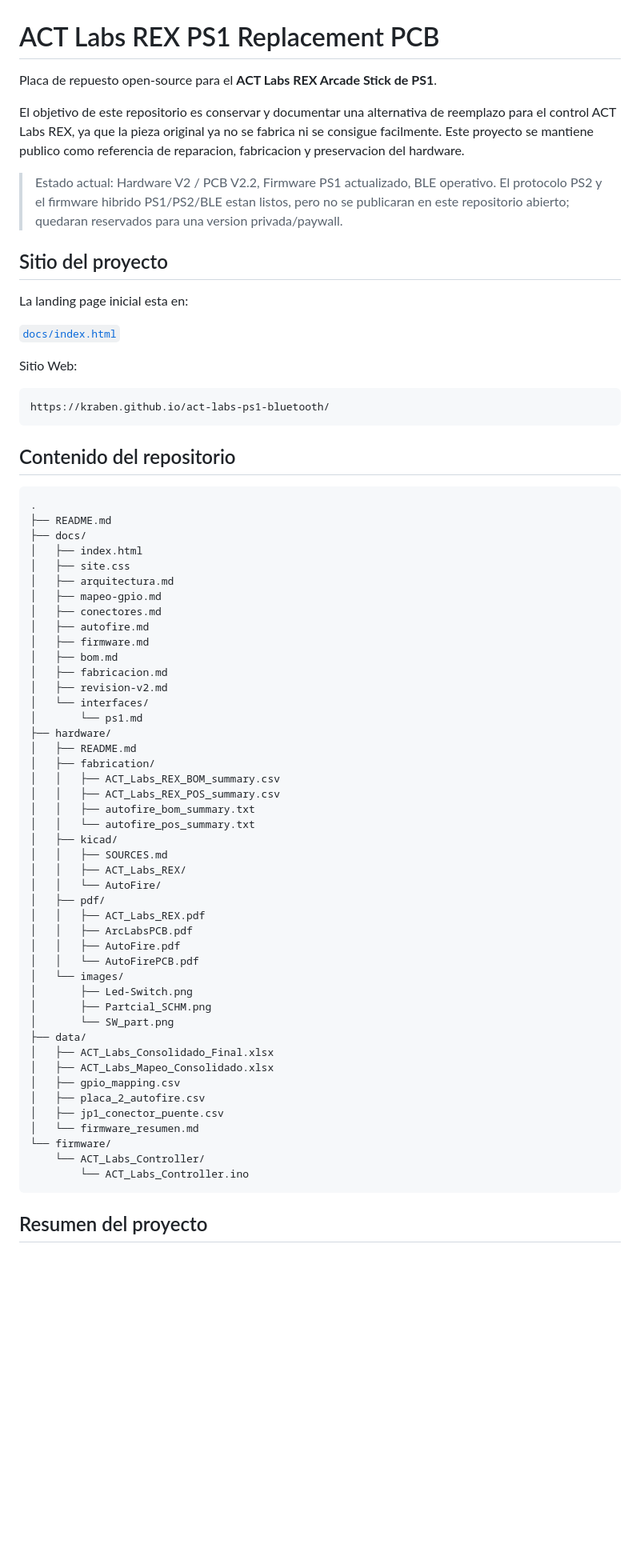
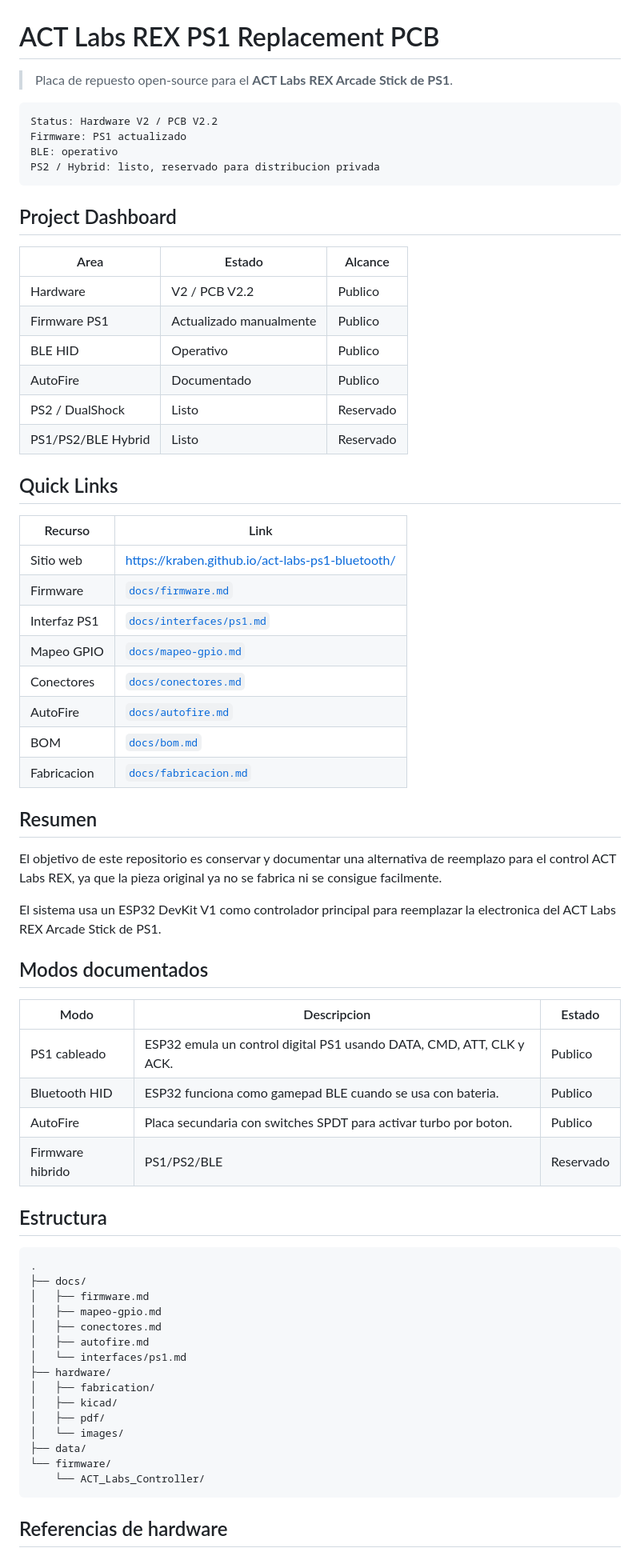
Before and after one commit to Kraben/act-labs-ps1-bluetooth, a Markdown page: README.md, the part around one of its changes. Shown at 80% size. GitHub-like rendering; blank space fills up the shorter version.

Commit message:
docs: improve GitHub README presentation

````diff
--- a/README.md
+++ b/README.md
@@ -1,72 +1,72 @@
 # ACT Labs REX PS1 Replacement PCB
 
-Placa de repuesto open-source para el **ACT Labs REX Arcade Stick de PS1**.
-
-El objetivo de este repositorio es conservar y documentar una alternativa de reemplazo para el control ACT Labs REX, ya que la pieza original ya no se fabrica ni se consigue facilmente. Este proyecto se mantiene publico como referencia de reparacion, fabricacion y preservacion del hardware.
-
-> Estado actual: Hardware V2 / PCB V2.2, Firmware PS1 actualizado, BLE operativo. El protocolo PS2 y el firmware hibrido PS1/PS2/BLE estan listos, pero no se publicaran en este repositorio abierto; quedaran reservados para una version privada/paywall.
-
-## Sitio del proyecto
-
-La landing page inicial esta en:
-
-[`docs/index.html`](docs/index.html)
-
-Sitio  Web:
+> Placa de repuesto open-source para el **ACT Labs REX Arcade Stick de PS1**.
 
 ```text
-https://kraben.github.io/act-labs-ps1-bluetooth/
+Status: Hardware V2 / PCB V2.2
+Firmware: PS1 actualizado
+BLE: operativo
+PS2 / Hybrid: listo, reservado para distribucion privada
 ```
 
-## Contenido del repositorio
+## Project Dashboard
+
+| Area | Estado | Alcance |
+|---|---|---|
+| Hardware | V2 / PCB V2.2 | Publico |
+| Firmware PS1 | Actualizado manualmente | Publico |
+| BLE HID | Operativo | Publico |
+| AutoFire | Documentado | Publico |
+| PS2 / DualShock | Listo | Reservado |
+| PS1/PS2/BLE Hybrid | Listo | Reservado |
+
+## Quick Links
+
+| Recurso | Link |
+|---|---|
+| Sitio web | https://kraben.github.io/act-labs-ps1-bluetooth/ |
+| Firmware | [`docs/firmware.md`](docs/firmware.md) |
+| Interfaz PS1 | [`docs/interfaces/ps1.md`](docs/interfaces/ps1.md) |
+| Mapeo GPIO | [`docs/mapeo-gpio.md`](docs/mapeo-gpio.md) |
+| Conectores | [`docs/conectores.md`](docs/conectores.md) |
+| AutoFire | [`docs/autofire.md`](docs/autofire.md) |
+| BOM | [`docs/bom.md`](docs/bom.md) |
+| Fabricacion | [`docs/fabricacion.md`](docs/fabricacion.md) |
+
+## Resumen
+
+El objetivo de este repositorio es conservar y documentar una alternativa de reemplazo para el control ACT Labs REX, ya que la pieza original ya no se fabrica ni se consigue facilmente.
+
+El sistema usa un ESP32 DevKit V1 como controlador principal para reemplazar la electronica del ACT Labs REX Arcade Stick de PS1.
+
+## Modos documentados
+
+| Modo | Descripcion | Estado |
+|---|---|---|
+| PS1 cableado | ESP32 emula un control digital PS1 usando DATA, CMD, ATT, CLK y ACK. | Publico |
+| Bluetooth HID | ESP32 funciona como gamepad BLE cuando se usa con bateria. | Publico |
+| AutoFire | Placa secundaria con switches SPDT para activar turbo por boton. | Publico |
+| Firmware hibrido | PS1/PS2/BLE | Reservado |
+
+## Estructura
 
 ```text
 .
-├── README.md
 ├── docs/
-│   ├── index.html
-│   ├── site.css
-│   ├── arquitectura.md
+│   ├── firmware.md
 │   ├── mapeo-gpio.md
 │   ├── conectores.md
 │   ├── autofire.md
-│   ├── firmware.md
-│   ├── bom.md
-│   ├── fabricacion.md
-│   ├── revision-v2.md
-│   └── interfaces/
-│       └── ps1.md
+│   └── interfaces/ps1.md
 ├── hardware/
-│   ├── README.md
 │   ├── fabrication/
-│   │   ├── ACT_Labs_REX_BOM_summary.csv
-│   │   ├── ACT_Labs_REX_POS_summary.csv
-│   │   ├── autofire_bom_summary.txt
-│   │   └── autofire_pos_summary.txt
 │   ├── kicad/
-│   │   ├── SOURCES.md
-│   │   ├── ACT_Labs_REX/
-│   │   └── AutoFire/
 │   ├── pdf/
-│   │   ├── ACT_Labs_REX.pdf
-│   │   ├── ArcLabsPCB.pdf
-│   │   ├── AutoFire.pdf
-│   │   └── AutoFirePCB.pdf
 │   └── images/
-│       ├── Led-Switch.png
-│       ├── Partcial_SCHM.png
-│       └── SW_part.png
 ├── data/
-│   ├── ACT_Labs_Consolidado_Final.xlsx
-│   ├── ACT_Labs_Mapeo_Consolidado.xlsx
-│   ├── gpio_mapping.csv
-│   ├── placa_2_autofire.csv
-│   ├── jp1_conector_puente.csv
-│   └── firmware_resumen.md
 └── firmware/
     └── ACT_Labs_Controller/
-        └── ACT_Labs_Controller.ino
 ```
 
-## Resumen del proyecto
+## Referencias de hardware
 
````
Also changed, not shown: other parts of README.md (+12 -43 lines).
